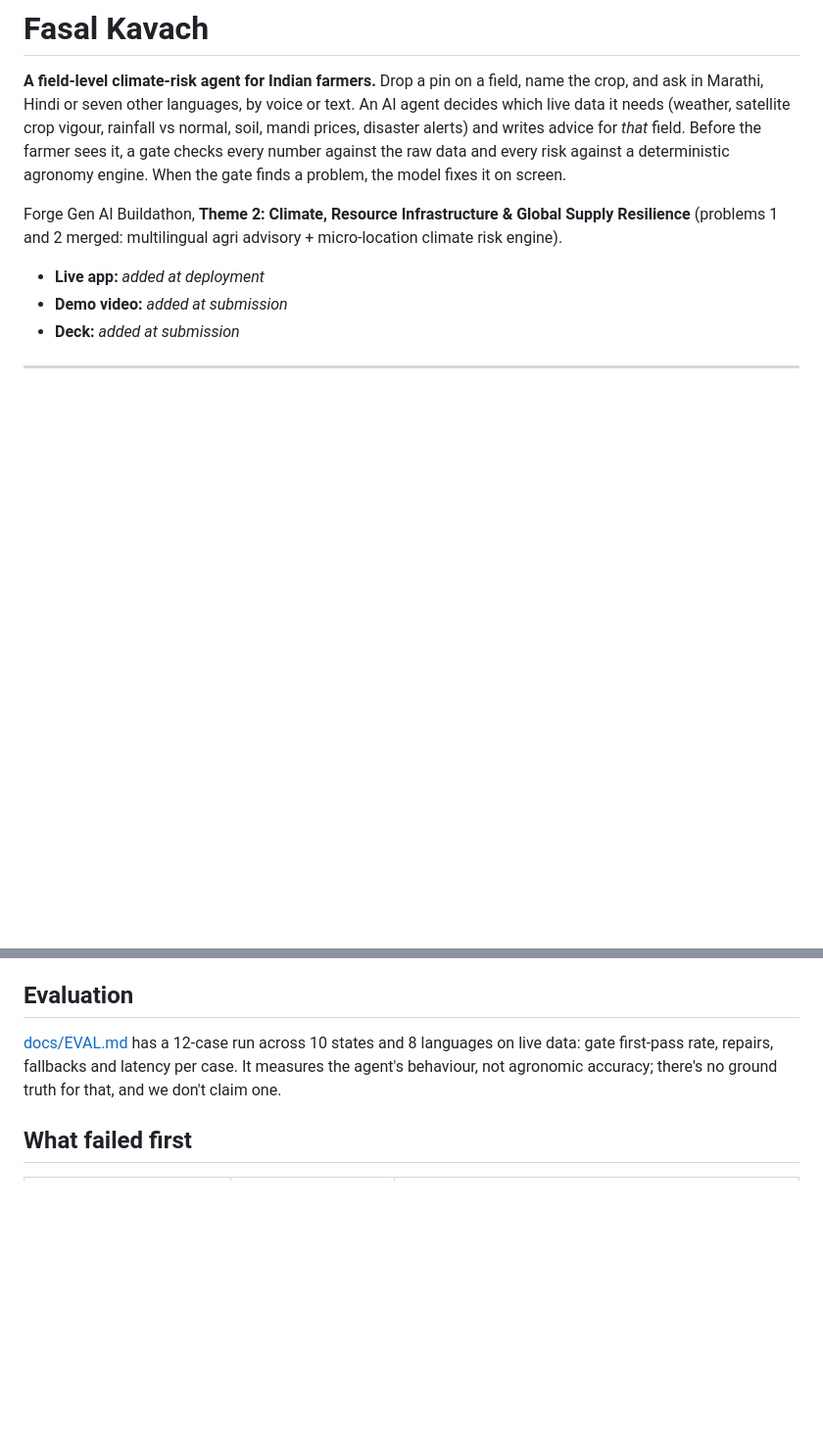
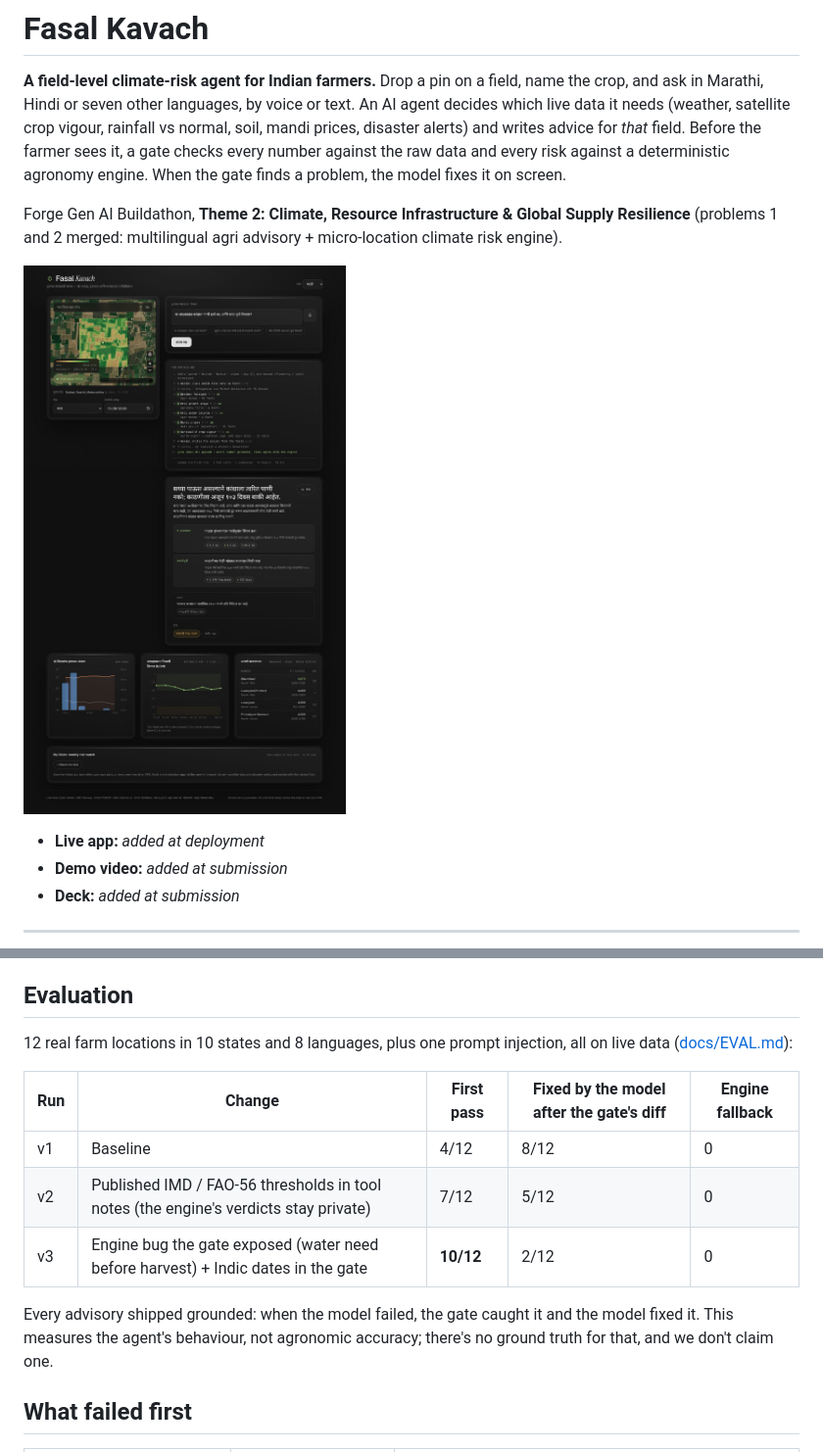
Before and after one commit to shubhambhattog/fasal-kavach, a Markdown page: README.md, 2 parts joined by grey strips. Shown at 98% size. Drawn GitHub-style; pictures changed too: docs/img/app-marathi.jpg (added); blank space fills up the shorter version.

Commit message:
Eval v1-v3 (first pass 4/12 -> 10/12), README screenshot and eval table
Co-Authored-By: Claude Opus 5.5 <noreply@anthropic.com>

```diff
--- a/README.md
+++ b/README.md
@@ -9,6 +9,8 @@ problem, the model fixes it on screen.
 
 Forge Gen AI Buildathon, **Theme 2: Climate, Resource Infrastructure & Global Supply Resilience**
 (problems 1 and 2 merged: multilingual agri advisory + micro-location climate risk engine).
+
+![Fasal Kavach answering in Marathi for an onion field near Niphad, Nashik: live agent trace, gate check, NDVI overlay and source-chipped advice](docs/img/app-marathi.jpg)
 
 - **Live app:** _added at deployment_
 - **Demo video:** _added at submission_
@@ -137,9 +139,18 @@ records, which the app pages through) and `AGENT_MODEL` to change the model.
 
 ## Evaluation
 
-[docs/EVAL.md](docs/EVAL.md) has a 12-case run across 10 states and 8 languages on live data: gate
-first-pass rate, repairs, fallbacks and latency per case. It measures the agent's behaviour, not
-agronomic accuracy; there's no ground truth for that, and we don't claim one.
+12 real farm locations in 10 states and 8 languages, plus one prompt injection, all on live data
+([docs/EVAL.md](docs/EVAL.md)):
+
+| Run | Change | First pass | Fixed by the model after the gate's diff | Engine fallback |
+|---|---|---|---|---|
+| v1 | Baseline | 4/12 | 8/12 | 0 |
+| v2 | Published IMD / FAO-56 thresholds in tool notes (the engine's verdicts stay private) | 7/12 | 5/12 | 0 |
+| v3 | Engine bug the gate exposed (water need before harvest) + Indic dates in the gate | **10/12** | 2/12 | 0 |
+
+Every advisory shipped grounded: when the model failed, the gate caught it and the model fixed it.
+This measures the agent's behaviour, not agronomic accuracy; there's no ground truth for that, and
+we don't claim one.
 
 ## What failed first
 
```
Also changed, not shown: docs/EVAL.md (added, +53 -0 lines), docs/PLAN.md (+1 -1 lines), docs/eval-v3.md (added, +35 -0 lines), docs/img/app-top.jpg (added), 1 other file.
